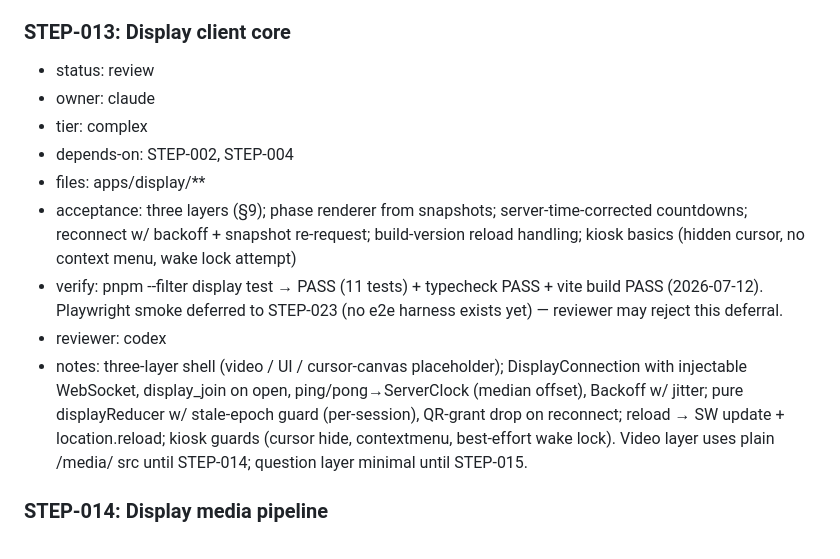
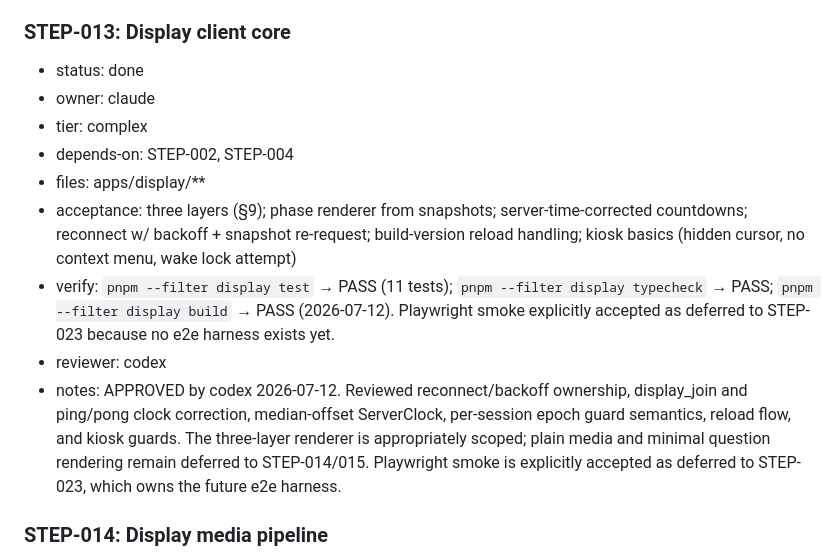
Before and after one commit to ale-rls/smartphonecracy-runner, a Markdown page: steps.md, the part around the change. GitHub-like rendering.

Commit message:
STEP-013: codex review approved

```diff
--- a/steps.md
+++ b/steps.md
@@ -250,15 +250,15 @@ Feature slices (decomposition reviewed by codex 2026-07-11, CHANGES REQUIRED ame
 - notes: —
 
 ### STEP-013: Display client core
-- status: review
+- status: done
 - owner: claude
 - tier: complex
 - depends-on: STEP-002, STEP-004
 - files: apps/display/**
 - acceptance: three layers (§9); phase renderer from snapshots; server-time-corrected countdowns; reconnect w/ backoff + snapshot re-request; build-version reload handling; kiosk basics (hidden cursor, no context menu, wake lock attempt)
-- verify: pnpm --filter display test → PASS (11 tests) + typecheck PASS + vite build PASS (2026-07-12). Playwright smoke deferred to STEP-023 (no e2e harness exists yet) — reviewer may reject this deferral.
+- verify: `pnpm --filter display test` → PASS (11 tests); `pnpm --filter display typecheck` → PASS; `pnpm --filter display build` → PASS (2026-07-12). Playwright smoke explicitly accepted as deferred to STEP-023 because no e2e harness exists yet.
 - reviewer: codex
-- notes: three-layer shell (video / UI / cursor-canvas placeholder); DisplayConnection with injectable WebSocket, display_join on open, ping/pong→ServerClock (median offset), Backoff w/ jitter; pure displayReducer w/ stale-epoch guard (per-session), QR-grant drop on reconnect; reload → SW update + location.reload; kiosk guards (cursor hide, contextmenu, best-effort wake lock). Video layer uses plain /media/ src until STEP-014; question layer minimal until STEP-015.
+- notes: APPROVED by codex 2026-07-12. Reviewed reconnect/backoff ownership, display_join and ping/pong clock correction, median-offset ServerClock, per-session epoch guard semantics, reload flow, and kiosk guards. The three-layer renderer is appropriately scoped; plain media and minimal question rendering remain deferred to STEP-014/015. Playwright smoke is explicitly accepted as deferred to STEP-023, which owns the future e2e harness.
 
 ### STEP-014: Display media pipeline
 - status: todo
```
